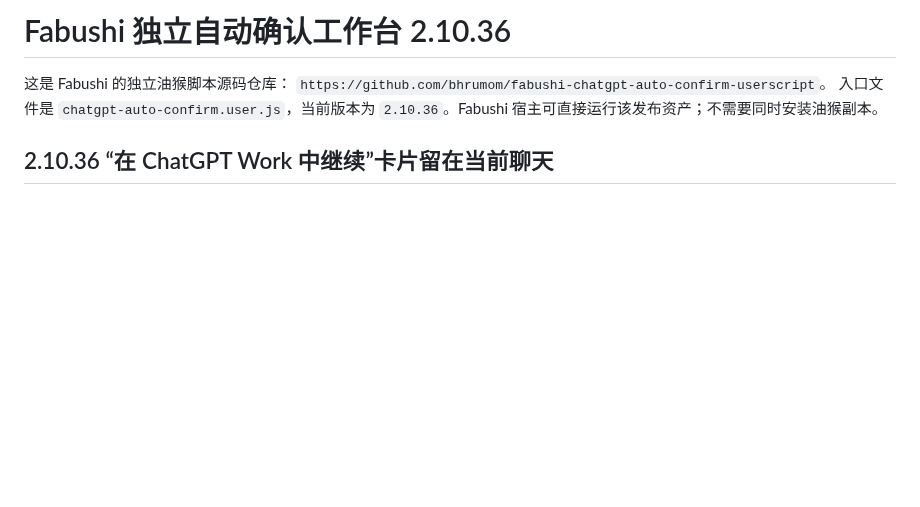
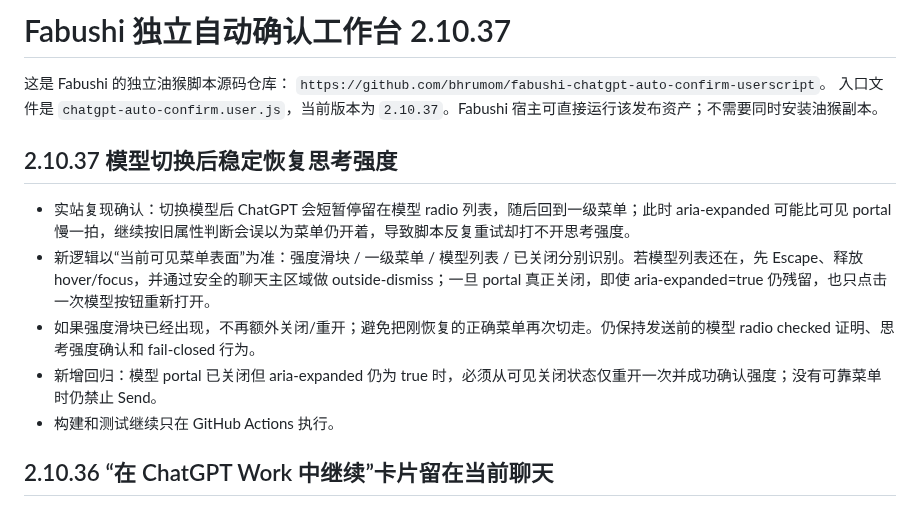
Before and after one commit to bhrumom/fabushi-chatgpt-auto-confirm-userscript, a Markdown page: README.md, the part around the change. Drawn GitHub-style; blank space fills up the shorter version.

Commit message:
docs: describe stable reasoning picker recovery

```diff
--- a/README.md
+++ b/README.md
@@ -1,8 +1,16 @@
-# Fabushi 独立自动确认工作台 2.10.36
+# Fabushi 独立自动确认工作台 2.10.37
 
 这是 Fabushi 的独立油猴脚本源码仓库：
 `https://github.com/bhrumom/fabushi-chatgpt-auto-confirm-userscript`。
-入口文件是 `chatgpt-auto-confirm.user.js`，当前版本为 `2.10.36`。Fabushi 宿主可直接运行该发布资产；不需要同时安装油猴副本。
+入口文件是 `chatgpt-auto-confirm.user.js`，当前版本为 `2.10.37`。Fabushi 宿主可直接运行该发布资产；不需要同时安装油猴副本。
+
+## 2.10.37 模型切换后稳定恢复思考强度
+
+- 实站复现确认：切换模型后 ChatGPT 会短暂停留在模型 radio 列表，随后回到一级菜单；此时 aria-expanded 可能比可见 portal 慢一拍，继续按旧属性判断会误以为菜单仍开着，导致脚本反复重试却打不开思考强度。
+- 新逻辑以“当前可见菜单表面”为准：强度滑块 / 一级菜单 / 模型列表 / 已关闭分别识别。若模型列表还在，先 Escape、释放 hover/focus，并通过安全的聊天主区域做 outside-dismiss；一旦 portal 真正关闭，即使 aria-expanded=true 仍残留，也只点击一次模型按钮重新打开。
+- 如果强度滑块已经出现，不再额外关闭/重开；避免把刚恢复的正确菜单再次切走。仍保持发送前的模型 radio checked 证明、思考强度确认和 fail-closed 行为。
+- 新增回归：模型 portal 已关闭但 aria-expanded 仍为 true 时，必须从可见关闭状态仅重开一次并成功确认强度；没有可靠菜单时仍禁止 Send。
+- 构建和测试继续只在 GitHub Actions 执行。
 
 ## 2.10.36 “在 ChatGPT Work 中继续”卡片留在当前聊天
 
```
